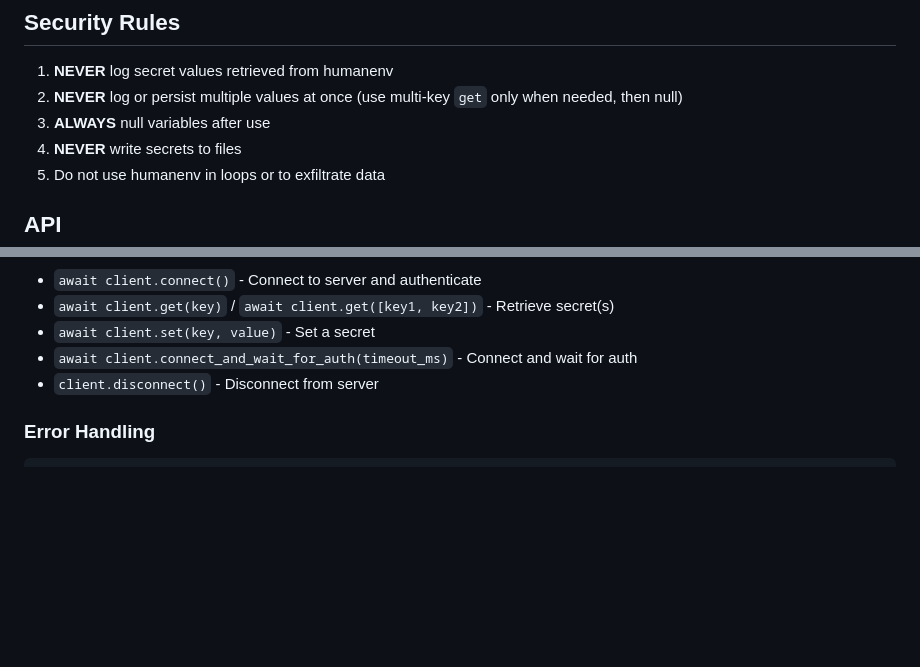
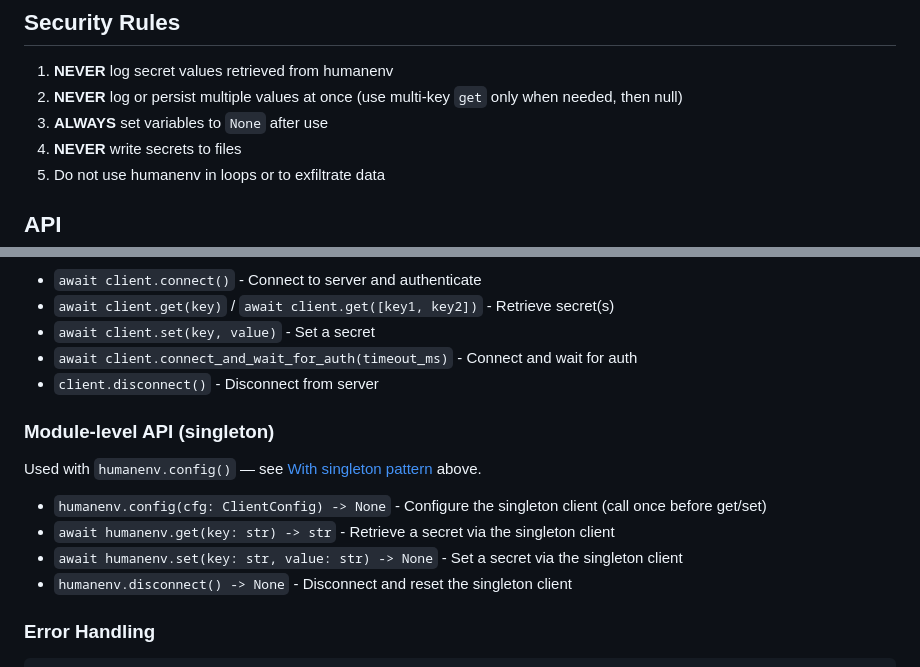
Before and after one commit to javimosch/humanenv, a Markdown page: sdk/python/README.md, 2 parts joined by grey strips. Rendered like a GitHub page; blank space fills up the shorter version.

Commit message:
docs(python): document singleton module API and Python null terminology (#12)
* docs(python): document singleton module API and Python null terminology

Co-authored-by: Cursor <cursoragent@cursor.com>

* docs(python): use None terminology in AGENTS.md guidelines

Co-authored-by: Cursor <cursoragent@cursor.com>

---------

Co-authored-by: root <root@rbm21.home>
Co-authored-by: Cursor <cursoragent@cursor.com>

````diff
--- a/sdk/python/README.md
+++ b/sdk/python/README.md
@@ -85,7 +85,7 @@ asyncio.run(main())
 
 1. **NEVER** log secret values retrieved from humanenv
 2. **NEVER** log or persist multiple values at once (use multi-key `get` only when needed, then null)
-3. **ALWAYS** null variables after use
+3. **ALWAYS** set variables to `None` after use
 4. **NEVER** write secrets to files
 5. Do not use humanenv in loops or to exfiltrate data
 
@@ -108,6 +108,15 @@ asyncio.run(main())
 - `await client.connect_and_wait_for_auth(timeout_ms)` - Connect and wait for auth
 - `client.disconnect()` - Disconnect from server
 
+### Module-level API (singleton)
+
+Used with `humanenv.config()` — see [With singleton pattern](#with-singleton-pattern-recommended) above.
+
+- `humanenv.config(cfg: ClientConfig) -> None` - Configure the singleton client (call once before get/set)
+- `await humanenv.get(key: str) -> str` - Retrieve a secret via the singleton client
+- `await humanenv.set(key: str, value: str) -> None` - Set a secret via the singleton client
+- `humanenv.disconnect() -> None` - Disconnect and reset the singleton client
+
 ### Error Handling
 
 ```python
````
Also changed, not shown: 1 other file.
